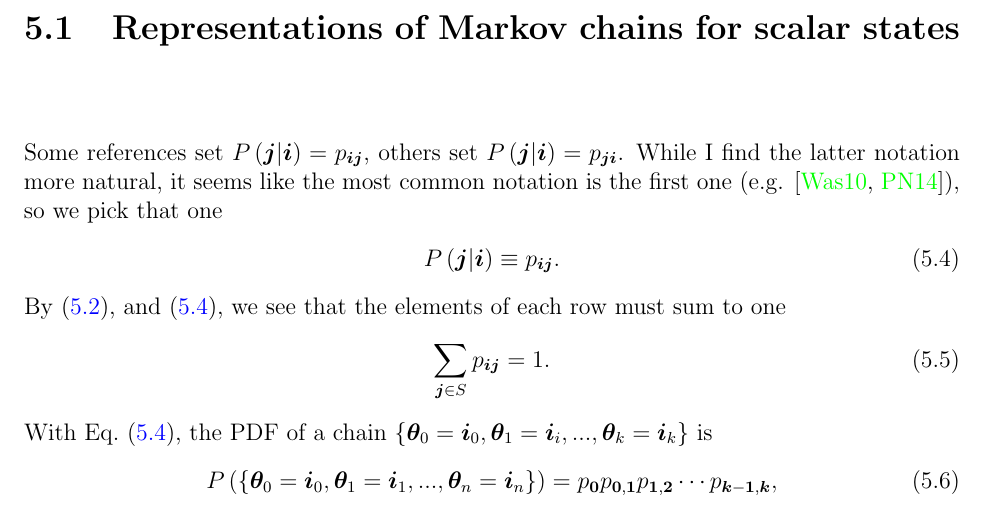
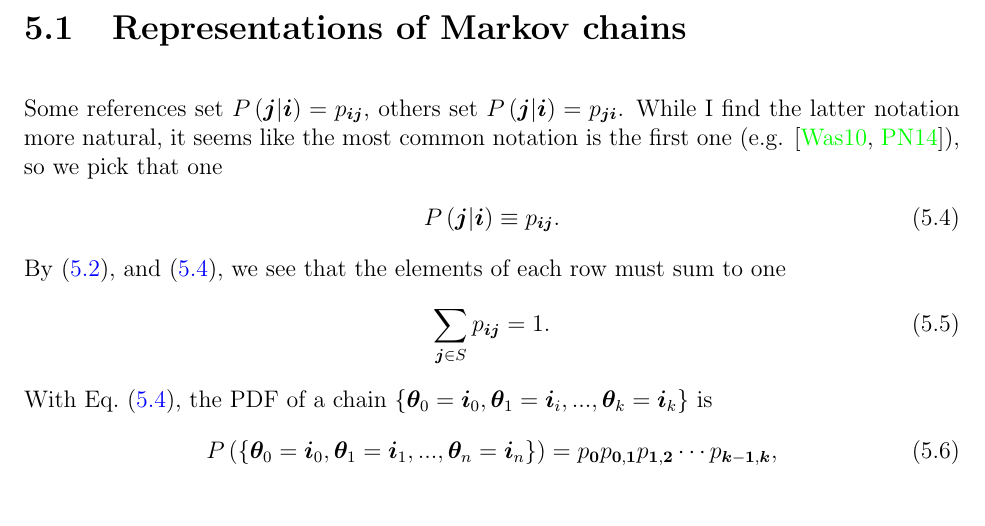
Before and after one commit to JLRipley314/Statistics-Notes, a LaTeX thesis (Statistics-Notes.tex, which reads Markov-Chains/Markov-Chains.tex): part of page 26 of 64, cut so that both start at the same text. Compiled offline with pdfLaTeX.

Commit message:
small edit

```diff
--- a/Markov-Chains/Markov-Chains.tex
+++ b/Markov-Chains/Markov-Chains.tex
@@ -40,7 +40,7 @@ In that case we sometimes denote the transition probabilities with the simpler n
 \end{align}
 We will only consider stationary transition probabilities.
 %=================================================================================
-\section{Representations of Markov chains for scalar states \label{sec:representations-markov-chains}}
+\section{Representations of Markov chains\label{sec:representations-markov-chains}}
 
 Some references set $P\left(\bj|\bi\right) = p_{\bi\bj}$, others set $P\left(\bj|\bi\right) = p_{\bj\bi}$.
 While I find the latter notation more natural, it seems like the most common notation is the first one (e.g. \cite{wasserman2010statistics,pishro2014introduction}), so we pick that one
```
